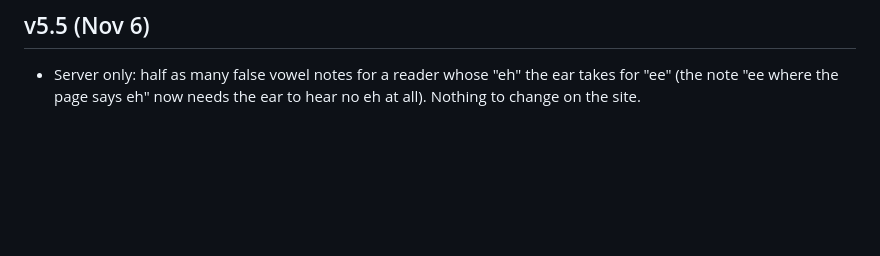
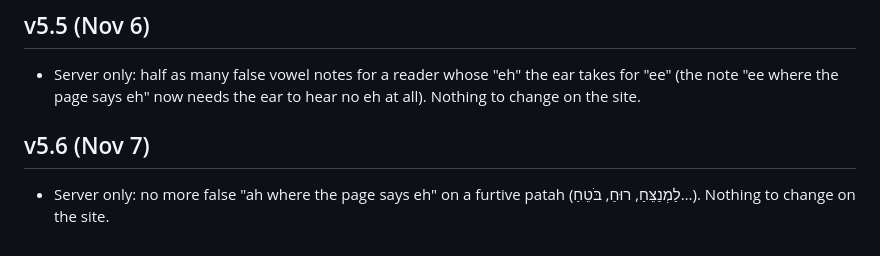
Before and after one commit to davidsitt810-ops/dikduk-space, a Markdown page: tools/SITE_HANDOFF.md, the part around the change. Rendered like a GitHub page; blank space fills up the shorter version.

```diff
--- a/tools/SITE_HANDOFF.md
+++ b/tools/SITE_HANDOFF.md
@@ -185,3 +185,7 @@ Base: `https://davidsitt-pizmonim-dikduk.hf.space`. All JSON, CORS `*`. No keys.
 ## v5.5 (Nov 6)
 - Server only: half as many false vowel notes for a reader whose "eh" the ear takes for "ee" (the note "ee where the
   page says eh" now needs the ear to hear no eh at all). Nothing to change on the site.
+
+## v5.6 (Nov 7)
+- Server only: no more false "ah where the page says eh" on a furtive patah (לַמְנַצֵּחַ, רוּחַ, בֹּטֵחַ…). Nothing to change
+  on the site.
```
Also changed, not shown: README.md (+9 -0 lines).
